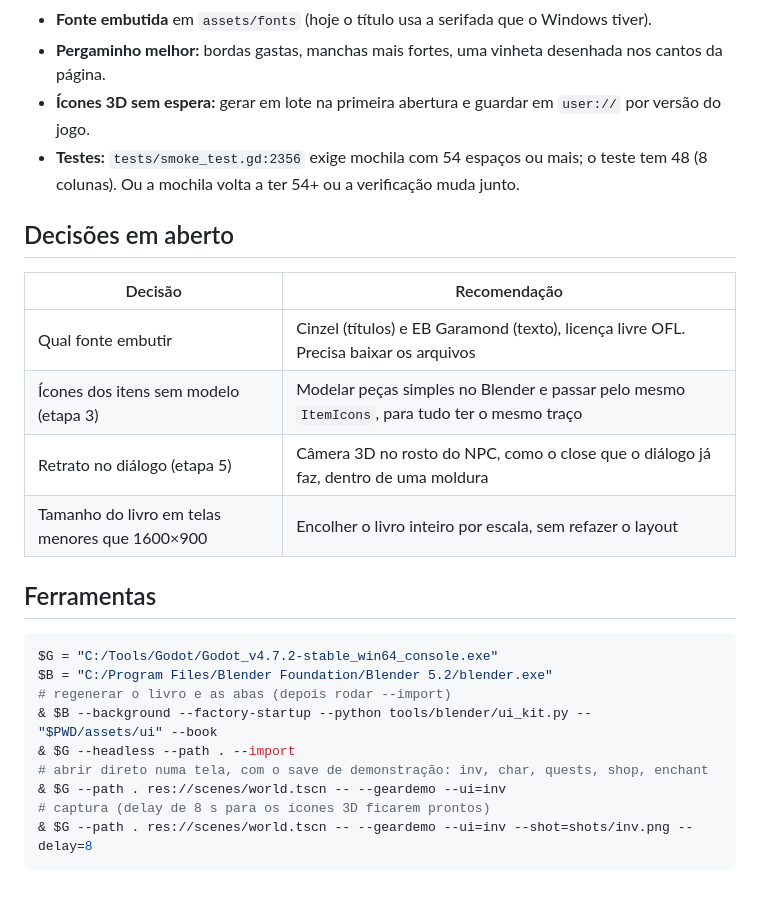
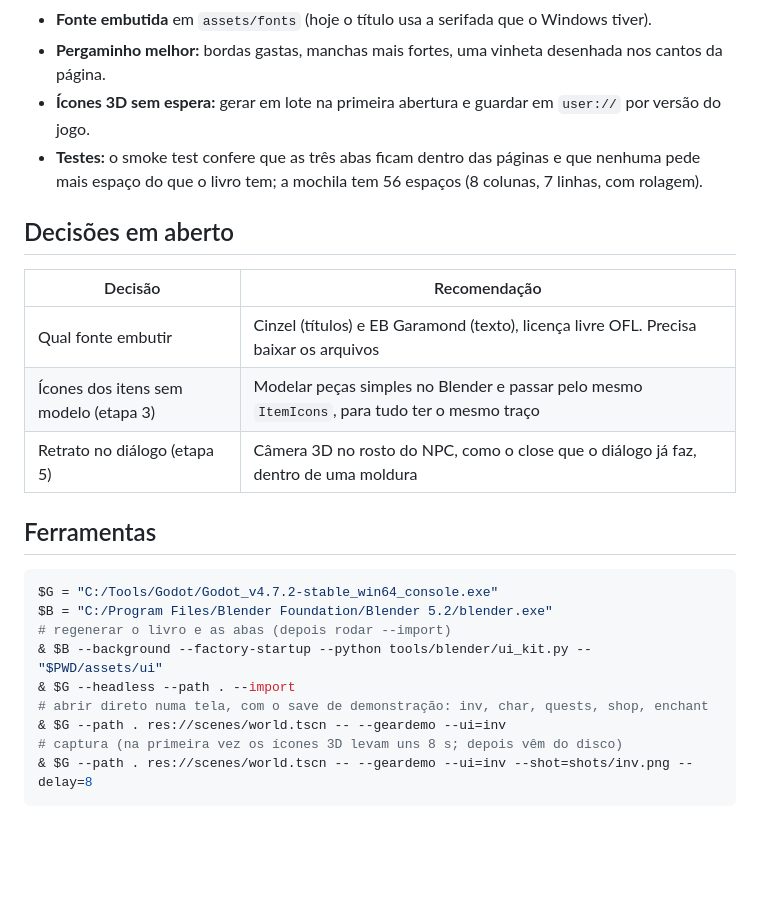
Before and after one commit to thyxbr/farm-survivors, a Markdown page: docs/INTERFACE_GRIMORIO.md, the part around one of its changes. GitHub-like rendering; blank space fills up the shorter version.

````diff
--- a/docs/INTERFACE_GRIMORIO.md
+++ b/docs/INTERFACE_GRIMORIO.md
@@ -98,8 +110,8 @@ Ficam como estão: `hud.gd`, `hub_hud.gd`, `survival_hud.gd`, `colony_hud.gd`, `
 - **Fonte embutida** em `assets/fonts` (hoje o título usa a serifada que o Windows tiver).
 - **Pergaminho melhor:** bordas gastas, manchas mais fortes, uma vinheta desenhada nos cantos da página.
 - **Ícones 3D sem espera:** gerar em lote na primeira abertura e guardar em `user://` por versão do jogo.
-- **Testes:** `tests/smoke_test.gd:2356` exige mochila com 54 espaços ou mais; o teste tem 48 (8 colunas).
-  Ou a mochila volta a ter 54+ ou a verificação muda junto.
+- **Testes:** o smoke test confere que as três abas ficam dentro das páginas e que nenhuma pede mais espaço
+  do que o livro tem; a mochila tem 56 espaços (8 colunas, 7 linhas, com rolagem).
 
 ## Decisões em aberto
 
@@ -108,7 +120,6 @@ Ficam como estão: `hud.gd`, `hub_hud.gd`, `survival_hud.gd`, `colony_hud.gd`, `
 | Qual fonte embutir | Cinzel (títulos) e EB Garamond (texto), licença livre OFL. Precisa baixar os arquivos |
 | Ícones dos itens sem modelo (etapa 3) | Modelar peças simples no Blender e passar pelo mesmo `ItemIcons`, para tudo ter o mesmo traço |
 | Retrato no diálogo (etapa 5) | Câmera 3D no rosto do NPC, como o close que o diálogo já faz, dentro de uma moldura |
-| Tamanho do livro em telas menores que 1600×900 | Encolher o livro inteiro por escala, sem refazer o layout |
 
 ## Ferramentas
 
@@ -116,10 +127,10 @@ Ficam como estão: `hud.gd`, `hub_hud.gd`, `survival_hud.gd`, `colony_hud.gd`, `
 $G = "C:/Tools/Godot/Godot_v4.7.2-stable_win64_console.exe"
 $B = "C:/Program Files/Blender Foundation/Blender 5.2/blender.exe"
 # regenerar o livro e as abas (depois rodar --import)
-& $B --background --factory-startup --python tools/blender/ui_kit.py -- "$PWD/assets/ui" --book
+& $B --background --factory-startup --python tools/blender/ui_kit.py -- "$PWD/assets/ui"
 & $G --headless --path . --import
 # abrir direto numa tela, com o save de demonstração: inv, char, quests, shop, enchant
 & $G --path . res://scenes/world.tscn -- --geardemo --ui=inv
-# captura (delay de 8 s para os ícones 3D ficarem prontos)
+# captura (na primeira vez os ícones 3D levam uns 8 s; depois vêm do disco)
 & $G --path . res://scenes/world.tscn -- --geardemo --ui=inv --shot=shots/inv.png --delay=8
 ```
````
Also changed, not shown: other parts of docs/INTERFACE_GRIMORIO.md (+23 -11 lines), assets/ui/tab_off.png, assets/ui/tab_on.png, 4 other files.
